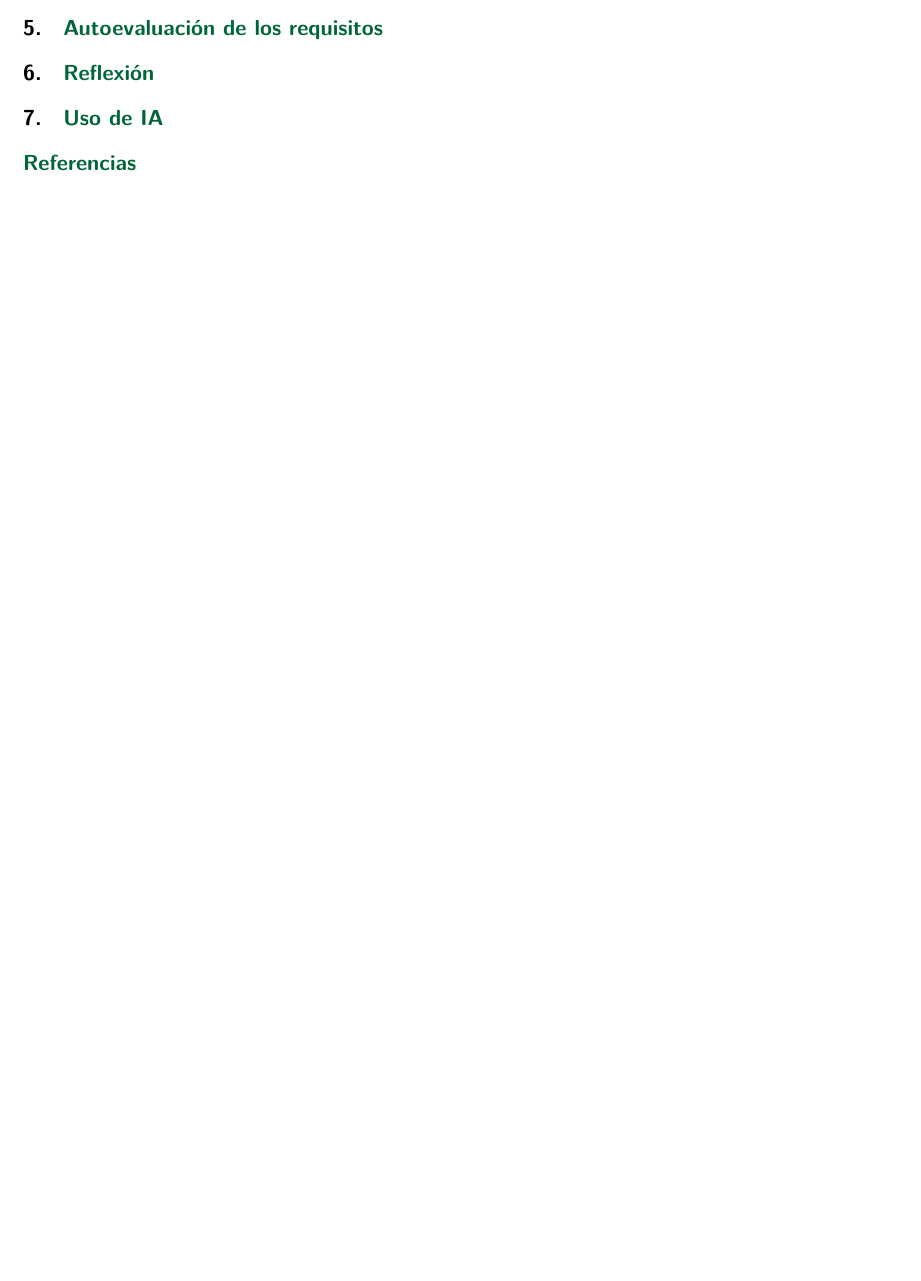
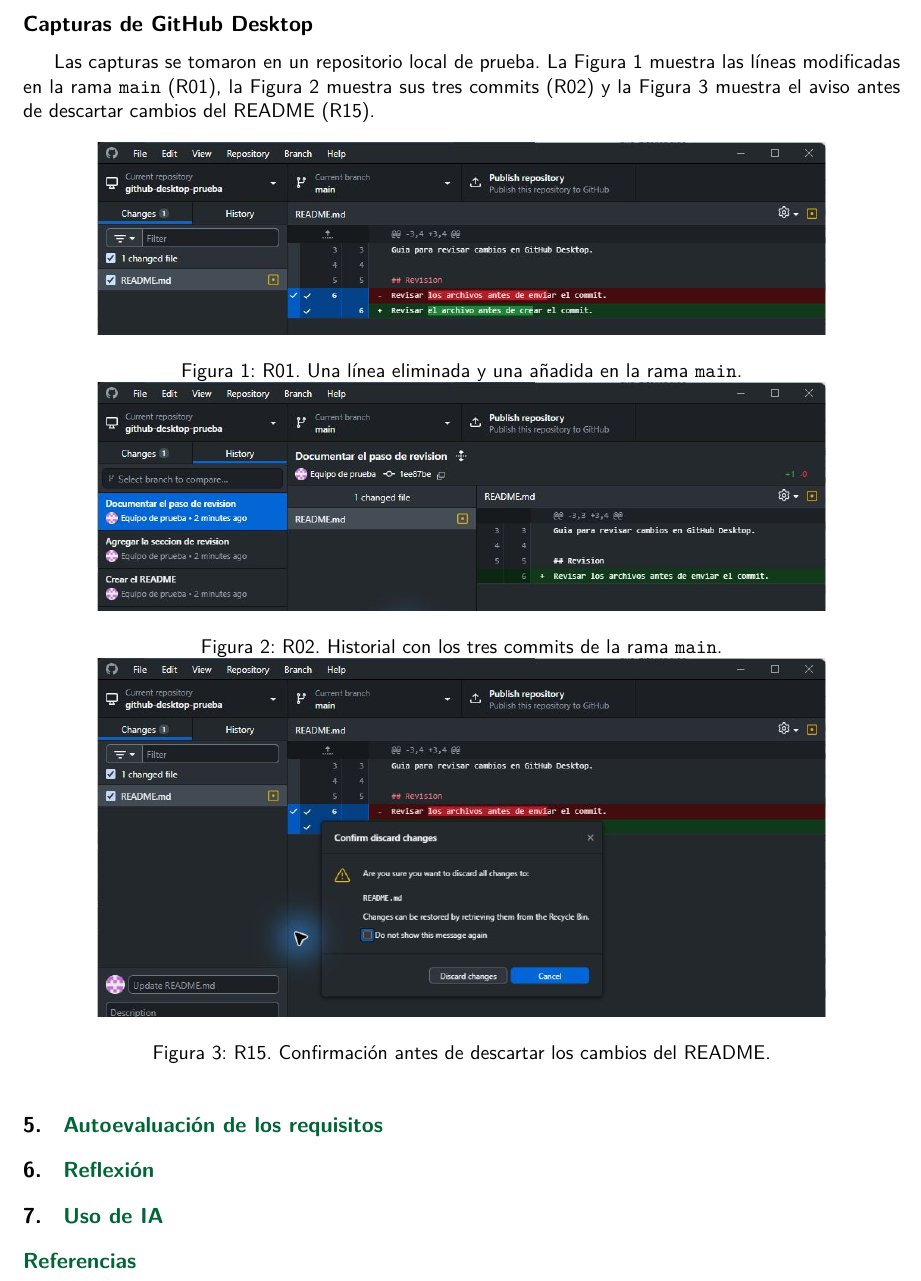
Before and after one commit to JaleXHolguin/ISR401-HolguinJonathan, a LaTeX document (TA-IND-01/main.tex): part of page 5 of 6 before the commit and part of page 6 of 7 after it, cut at the place of the change, the shorter picture padded with empty space. Compiled offline with pdfLaTeX.

Commit message:
Incorporar las capturas de GitHub Desktop

```diff
--- a/TA-IND-01/main.tex
+++ b/TA-IND-01/main.tex
@@ -9,6 +9,7 @@
 \usepackage{lmodern}
 \usepackage{array}
 \usepackage{longtable}
+\usepackage{graphicx}
 \usepackage[hidelinks]{hyperref}
 
 \renewcommand{\familydefault}{\sfdefault}
@@ -433,6 +434,30 @@
 \end{longtable}
 \endgroup
 
+\newpage
+\subsection*{Capturas de GitHub Desktop}
+
+Las capturas se tomaron en un repositorio local de prueba. La
+Figura~\ref{fig:cambios} muestra las líneas modificadas en la rama
+\texttt{main} (R01), la Figura~\ref{fig:historial} muestra sus tres
+commits (R02) y la Figura~\ref{fig:descarte} muestra el aviso antes
+de descartar cambios del README (R15).
+
+\begin{figure}[!ht]
+  \centering
+  \includegraphics[width=.83\linewidth,trim=0 306bp 0 0,clip]{figuras/r01-vista-de-cambios.jpg}
+  \caption{R01. Una línea eliminada y una añadida en la rama \texttt{main}.}
+  \label{fig:cambios}
+
+  \includegraphics[width=.83\linewidth,trim=0 270bp 0 0,clip]{figuras/r02-historial.jpg}
+  \caption{R02. Historial con los tres commits de la rama \texttt{main}.}
+  \label{fig:historial}
+
+  \includegraphics[width=.83\linewidth,trim=0 141bp 0 0,clip]{figuras/r15-aviso-de-descarte.jpg}
+  \caption{R15. Confirmación antes de descartar los cambios del README.}
+  \label{fig:descarte}
+\end{figure}
+
 \section{Autoevaluación de los requisitos}
 
 \section{Reflexión}
```
Also changed, not shown: TA-IND-01/figuras/r01-vista-de-cambios.jpg (added), TA-IND-01/figuras/r02-historial.jpg (added), TA-IND-01/figuras/r15-aviso-de-descarte.jpg (added), TA-IND-01/main.pdf.
